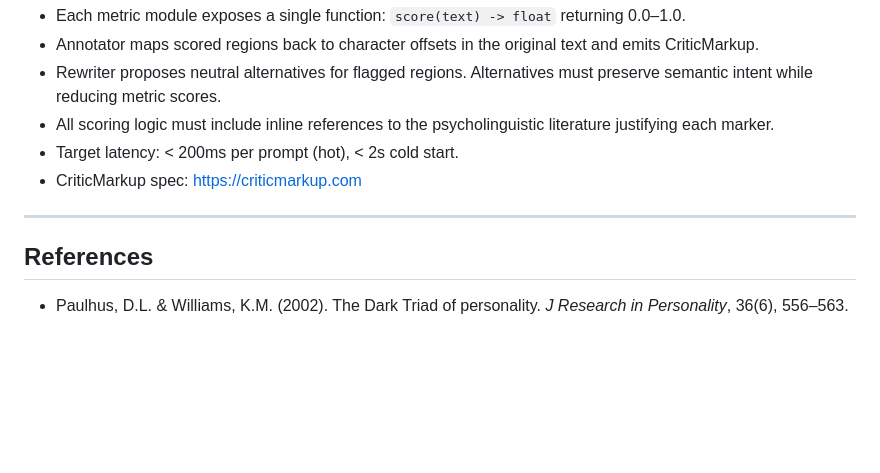
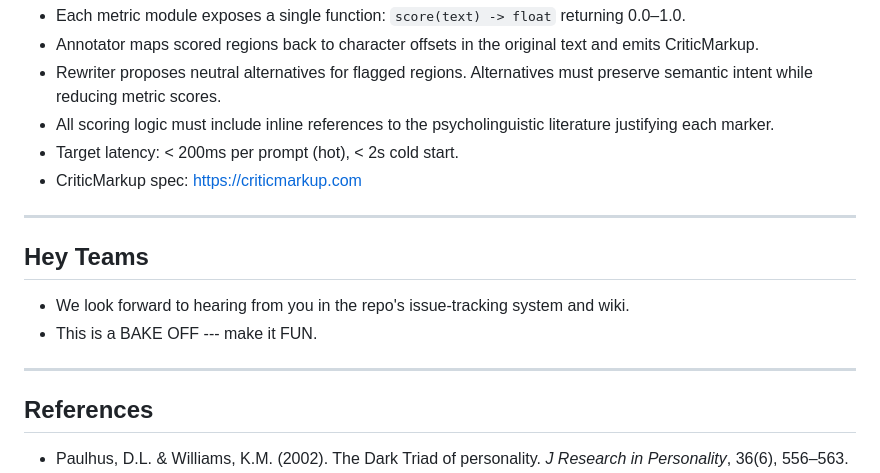
Before and after one commit to brettwhitty/KontentKop-Bake-Off, a Markdown page: README.md, the part around the change. Rendered like a GitHub page; blank space fills up the shorter version.

Commit message:
Add team engagement section to README
Added a section to encourage team engagement and fun.

```diff
--- a/README.md
+++ b/README.md
@@ -269,6 +269,13 @@ kontentkop/
 
 ---
 
+## Hey Teams
+
+- We look forward to hearing from you in the repo's issue-tracking system and wiki.
+- This is a BAKE OFF --- make it FUN.
+
+---
+
 ## References
 
 - Paulhus, D.L. & Williams, K.M. (2002). The Dark Triad of personality. *J Research in Personality*, 36(6), 556–563.
```
